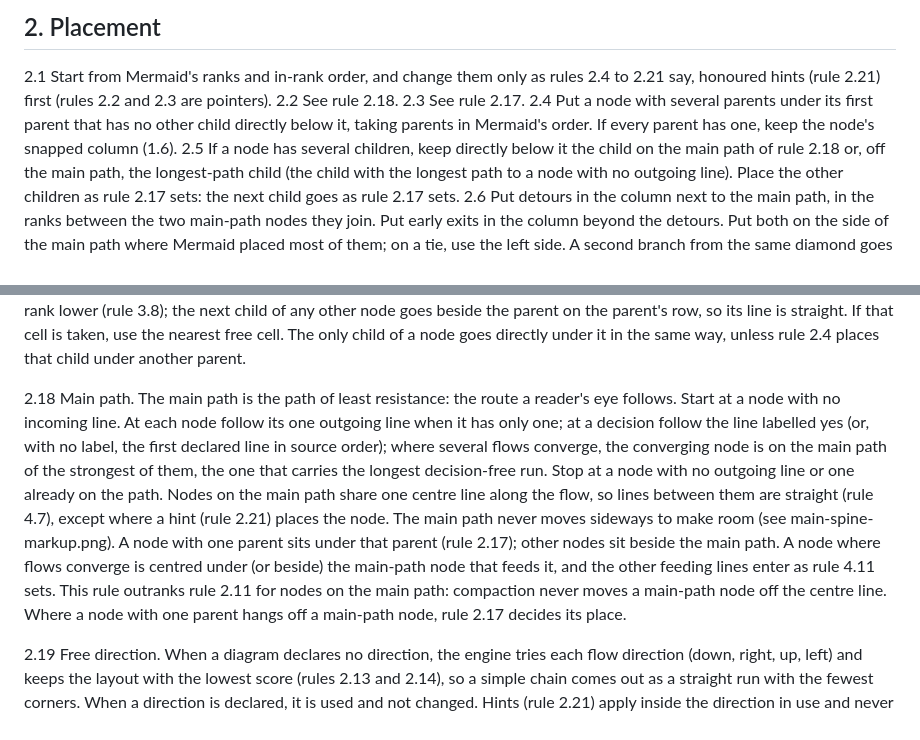
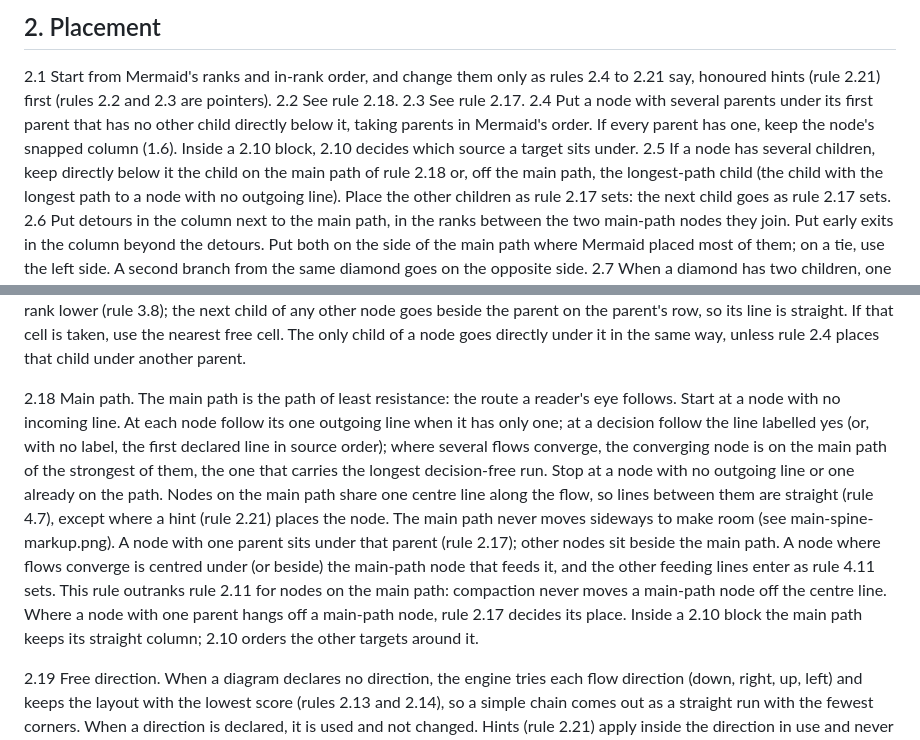
Before and after one commit to VaderConsulting/MarkdownToDocX, a Markdown page: docs/Instructions/LAYOUT-RULEBOOK.md, 2 parts joined by grey strips. GitHub-like rendering.

Commit message:
Clarify main path placement in link blocks

```diff
--- a/docs/Instructions/LAYOUT-RULEBOOK.md
+++ b/docs/Instructions/LAYOUT-RULEBOOK.md
@@ -56,7 +56,7 @@ Every rule is generic: it uses only structure and geometry, never a label, sampl
 2.1 Start from Mermaid's ranks and in-rank order, and change them only as rules 2.4 to 2.21 say, honoured hints (rule 2.21) first (rules 2.2 and 2.3 are pointers).
 2.2 See rule 2.18.
 2.3 See rule 2.17.
-2.4 Put a node with several parents under its first parent that has no other child directly below it, taking parents in Mermaid's order. If every parent has one, keep the node's snapped column (1.6).
+2.4 Put a node with several parents under its first parent that has no other child directly below it, taking parents in Mermaid's order. If every parent has one, keep the node's snapped column (1.6). Inside a 2.10 block, 2.10 decides which source a target sits under.
 2.5 If a node has several children, keep directly below it the child on the main path of rule 2.18 or, off the main path, the longest-path child (the child with the longest path to a node with no outgoing line). Place the other children as rule 2.17 sets: the next child goes as rule 2.17 sets.
 2.6 Put detours in the column next to the main path, in the ranks between the two main-path nodes they join. Put early exits in the column beyond the detours. Put both on the side of the main path where Mermaid placed most of them; on a tie, use the left side. A second branch from the same diamond goes on the opposite side.
 2.7 When a diamond has two children, one on the main path and one starting a loop branch, keep the main-path child directly under the diamond (rule 2.18) and put the loop child in the next column, one rank lower, on the side Mermaid placed it. The main path continues straight (see wait-loop-markup.png, cycle-grid-markup.png).
@@ -86,7 +86,7 @@ Every rule is generic: it uses only structure and geometry, never a label, sampl
 
 2.17 Under the parent. A node whose main link is to one parent is placed directly under that parent (or, in a left-to-right flow, to its right), centred on it, when that grid cell is free. Compaction (rule 2.11) keeps this cell or, when it is taken, the cell beside the parent. When the cell under the parent is taken by another child, the next child of a decision goes in the next column one rank lower (rule 3.8); the next child of any other node goes beside the parent on the parent's row, so its line is straight. If that cell is taken, use the nearest free cell. The only child of a node goes directly under it in the same way, unless rule 2.4 places that child under another parent.
 
-2.18 Main path. The main path is the path of least resistance: the route a reader's eye follows. Start at a node with no incoming line. At each node follow its one outgoing line when it has only one; at a decision follow the line labelled yes (or, with no label, the first declared line in source order); where several flows converge, the converging node is on the main path of the strongest of them, the one that carries the longest decision-free run. Stop at a node with no outgoing line or one already on the path. Nodes on the main path share one centre line along the flow, so lines between them are straight (rule 4.7), except where a hint (rule 2.21) places the node. The main path never moves sideways to make room (see main-spine-markup.png). A node with one parent sits under that parent (rule 2.17); other nodes sit beside the main path. A node where flows converge is centred under (or beside) the main-path node that feeds it, and the other feeding lines enter as rule 4.11 sets. This rule outranks rule 2.11 for nodes on the main path: compaction never moves a main-path node off the centre line. Where a node with one parent hangs off a main-path node, rule 2.17 decides its place.
+2.18 Main path. The main path is the path of least resistance: the route a reader's eye follows. Start at a node with no incoming line. At each node follow its one outgoing line when it has only one; at a decision follow the line labelled yes (or, with no label, the first declared line in source order); where several flows converge, the converging node is on the main path of the strongest of them, the one that carries the longest decision-free run. Stop at a node with no outgoing line or one already on the path. Nodes on the main path share one centre line along the flow, so lines between them are straight (rule 4.7), except where a hint (rule 2.21) places the node. The main path never moves sideways to make room (see main-spine-markup.png). A node with one parent sits under that parent (rule 2.17); other nodes sit beside the main path. A node where flows converge is centred under (or beside) the main-path node that feeds it, and the other feeding lines enter as rule 4.11 sets. This rule outranks rule 2.11 for nodes on the main path: compaction never moves a main-path node off the centre line. Where a node with one parent hangs off a main-path node, rule 2.17 decides its place. Inside a 2.10 block the main path keeps its straight column; 2.10 orders the other targets around it.
 
 2.19 Free direction. When a diagram declares no direction, the engine tries each flow direction (down, right, up, left) and keeps the layout with the lowest score (rules 2.13 and 2.14), so a simple chain comes out as a straight run with the fewest corners. When a direction is declared, it is used and not changed. Hints (rule 2.21) apply inside the direction in use and never change a declared direction; with none declared, each trial scores its own honoured hints. There is no size threshold: the same rule applies to small and large diagrams. Each trial applies rule 1.1 to its direction, and Mermaid's ranks are recomputed for it. Trials may run in parallel and reuse results.
 
```
